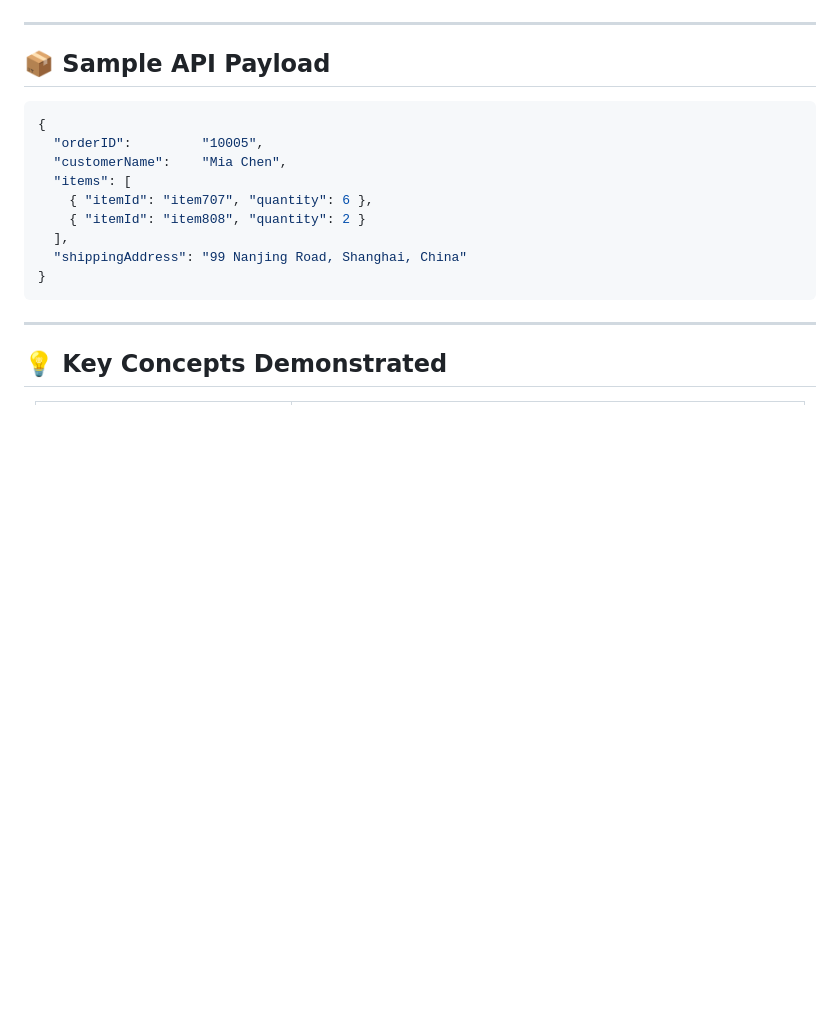
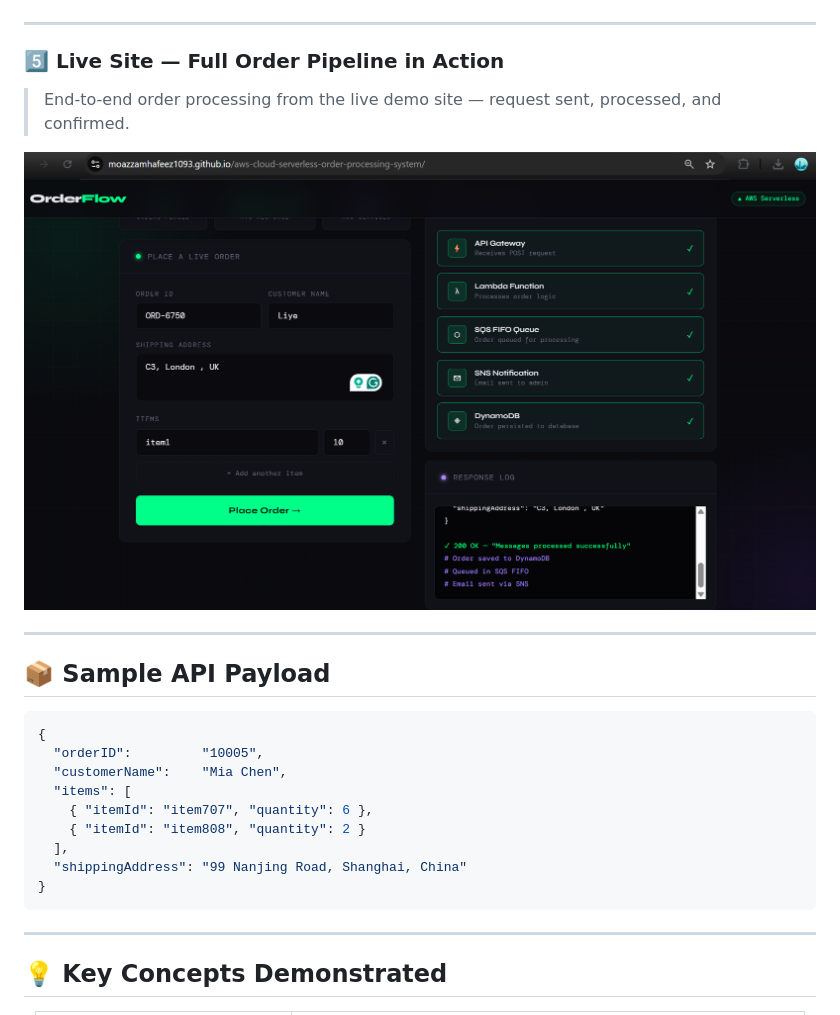
Before and after one commit to MoazzamHafeez1093/aws-cloud-serverless-order-processing-system, a Markdown page: README.md, the part around the change. GitHub-like rendering; pictures changed too: screenshots/full_pipeline.png (added); blank space fills up the shorter version.

Commit message:
Add live site full pipeline screenshot to README

````diff
--- a/README.md
+++ b/README.md
@@ -295,6 +295,13 @@ curl -X POST https://YOUR_API_URL/default/LambdaSQS \
 
 ---
 
+### 5️⃣ Live Site — Full Order Pipeline in Action
+> End-to-end order processing from the live demo site — request sent, processed, and confirmed.
+
+![Full Pipeline](screenshots/full_pipeline.png)
+
+---
+
 ## 📦 Sample API Payload
 
 ```json
````
